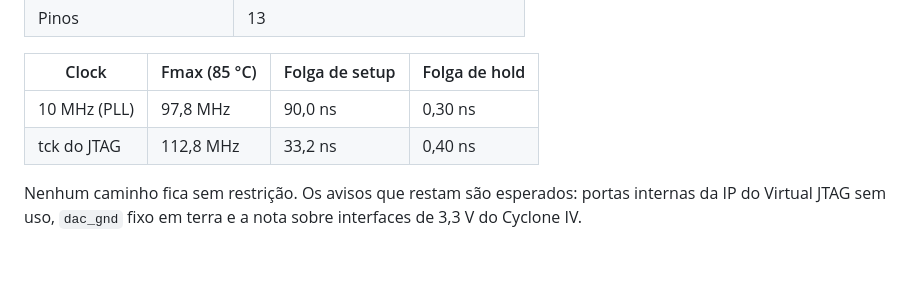
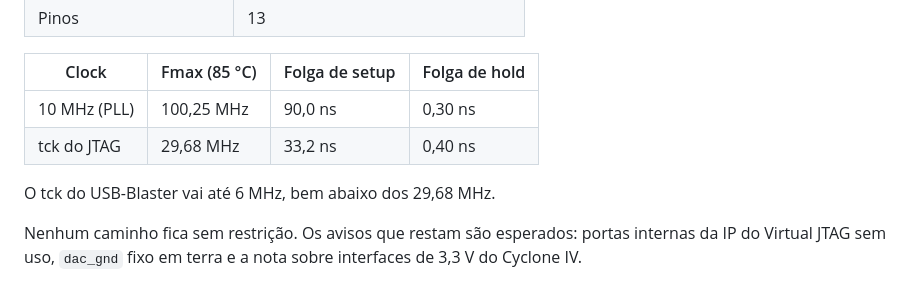
Before and after one commit to nseiC/dds_waveform_generator, a Markdown page: fpga/README.md, the part around the change. GitHub-like rendering; blank space fills up the shorter version.

Commit message:
Corrige a Fmax no README do FPGA com os valores da compilação final
Co-Authored-By: Claude Opus 5.5 <noreply@anthropic.com>

```diff
--- a/fpga/README.md
+++ b/fpga/README.md
@@ -240,8 +240,10 @@ Compilação completa no Quartus 18.1 Lite (outubro de 2026):
 
 | Clock | Fmax (85 °C) | Folga de setup | Folga de hold |
 |---|---|---|---|
-| 10 MHz (PLL) | 97,8 MHz | 90,0 ns | 0,30 ns |
-| tck do JTAG | 112,8 MHz | 33,2 ns | 0,40 ns |
+| 10 MHz (PLL) | 100,25 MHz | 90,0 ns | 0,30 ns |
+| tck do JTAG | 29,68 MHz | 33,2 ns | 0,40 ns |
+
+O tck do USB-Blaster vai até 6 MHz, bem abaixo dos 29,68 MHz.
 
 Nenhum caminho fica sem restrição. Os avisos que restam são esperados: portas internas da IP do
 Virtual JTAG sem uso, `dac_gnd` fixo em terra e a nota sobre interfaces de 3,3 V do Cyclone IV.
```
